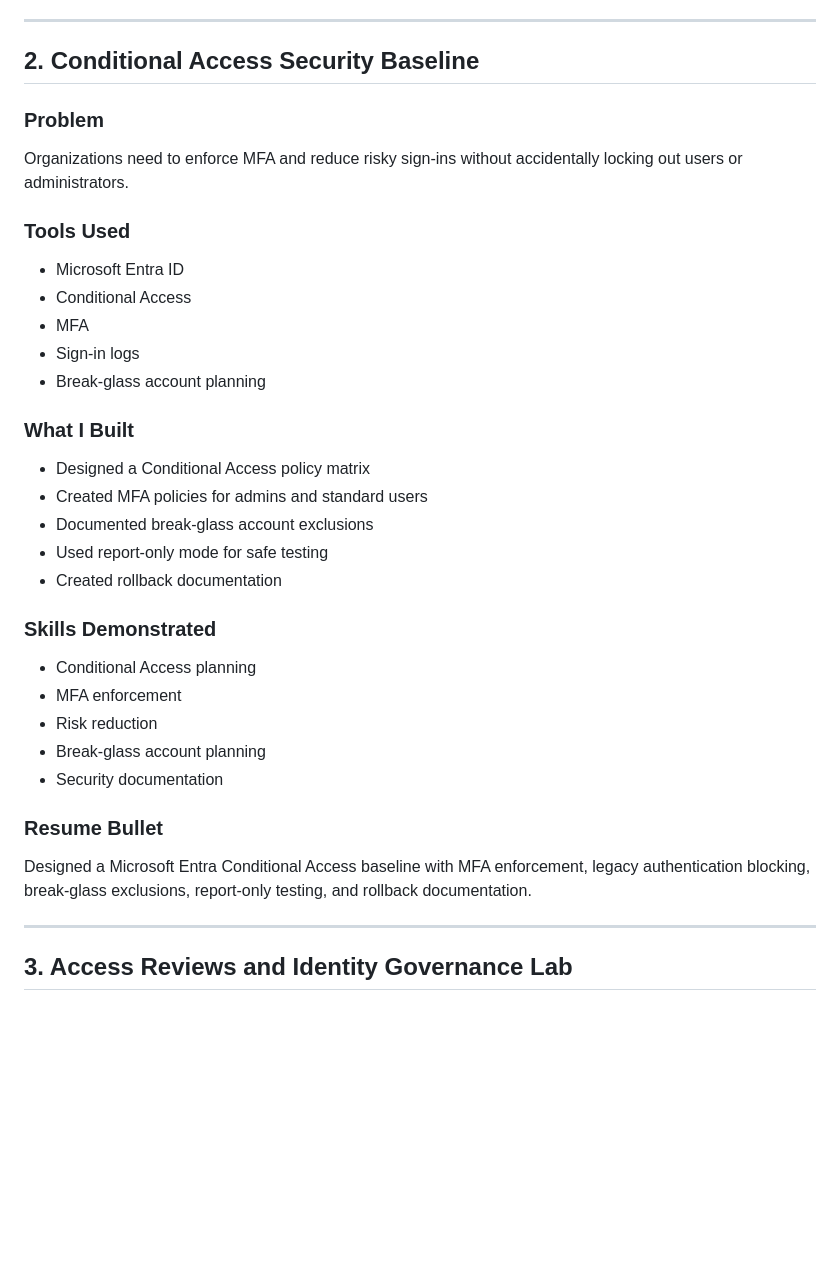
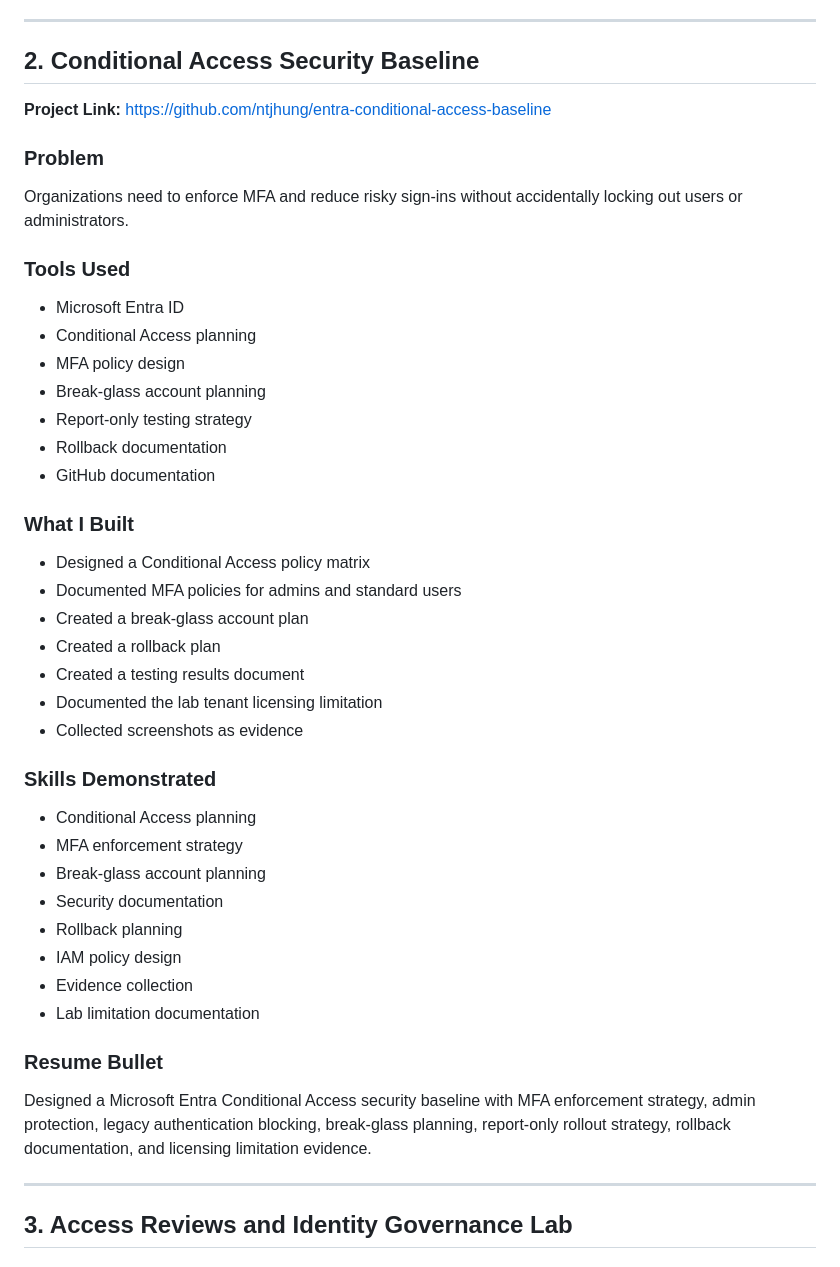
Before and after one commit to NTjhung/ntjhung.github.io, a Markdown page: projects.md, the part around the change. GitHub-like rendering; blank space fills up the shorter version.

Commit message:
Enhance Conditional Access Security Baseline documentation
Updated projects.md to include detailed documentation on the Conditional Access Security Baseline project, including tools used, what was built, skills demonstrated, and a resume bullet.

```diff
--- a/projects.md
+++ b/projects.md
@@ -39,32 +39,41 @@ Built a Microsoft Entra ID user lifecycle automation lab using PowerShell and Mi
 ---
 ## 2. Conditional Access Security Baseline
 
+**Project Link:** https://github.com/ntjhung/entra-conditional-access-baseline
+
 ### Problem
 Organizations need to enforce MFA and reduce risky sign-ins without accidentally locking out users or administrators.
 
 ### Tools Used
 - Microsoft Entra ID
-- Conditional Access
-- MFA
-- Sign-in logs
+- Conditional Access planning
+- MFA policy design
 - Break-glass account planning
+- Report-only testing strategy
+- Rollback documentation
+- GitHub documentation
 
 ### What I Built
 - Designed a Conditional Access policy matrix
-- Created MFA policies for admins and standard users
-- Documented break-glass account exclusions
-- Used report-only mode for safe testing
-- Created rollback documentation
+- Documented MFA policies for admins and standard users
+- Created a break-glass account plan
+- Created a rollback plan
+- Created a testing results document
+- Documented the lab tenant licensing limitation
+- Collected screenshots as evidence
 
 ### Skills Demonstrated
 - Conditional Access planning
-- MFA enforcement
-- Risk reduction
+- MFA enforcement strategy
 - Break-glass account planning
 - Security documentation
+- Rollback planning
+- IAM policy design
+- Evidence collection
+- Lab limitation documentation
 
 ### Resume Bullet
-Designed a Microsoft Entra Conditional Access baseline with MFA enforcement, legacy authentication blocking, break-glass exclusions, report-only testing, and rollback documentation.
+Designed a Microsoft Entra Conditional Access security baseline with MFA enforcement strategy, admin protection, legacy authentication blocking, break-glass planning, report-only rollout strategy, rollback documentation, and licensing limitation evidence.
 
 ---
 
```
